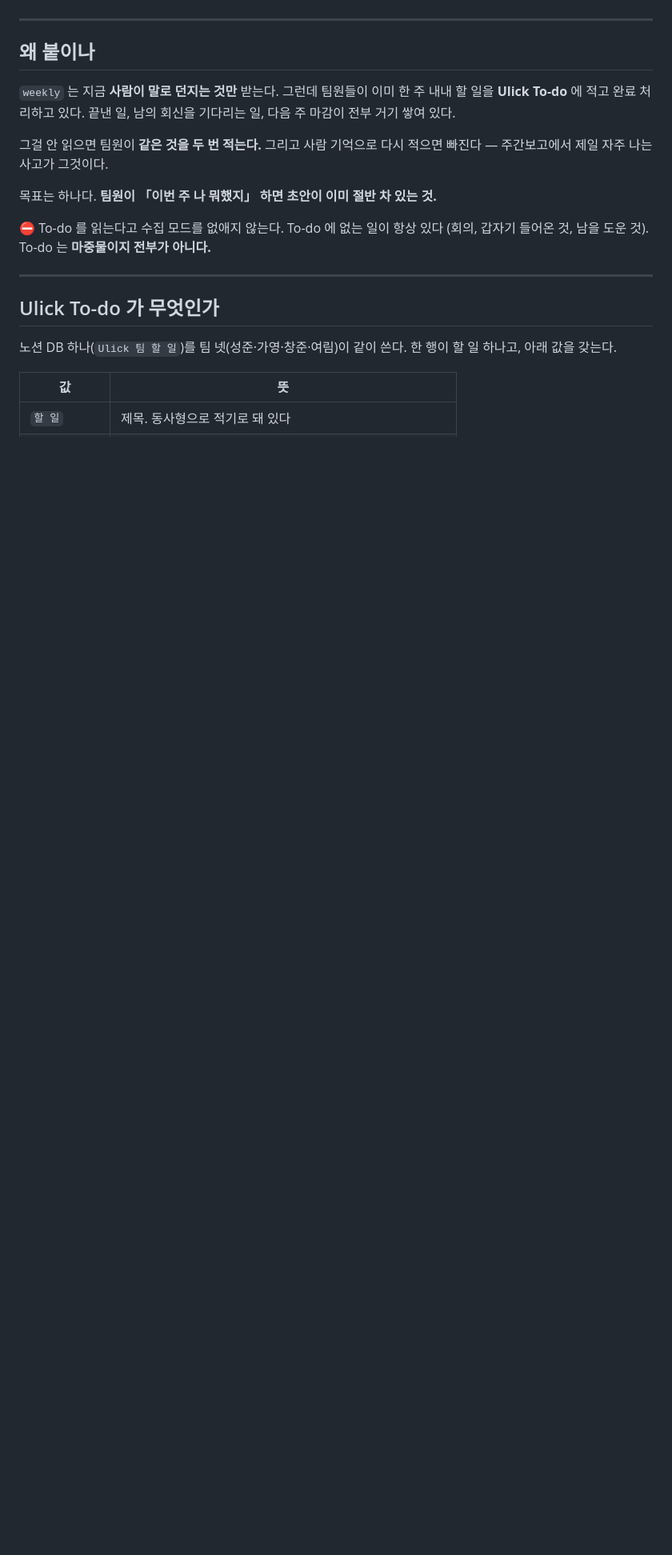
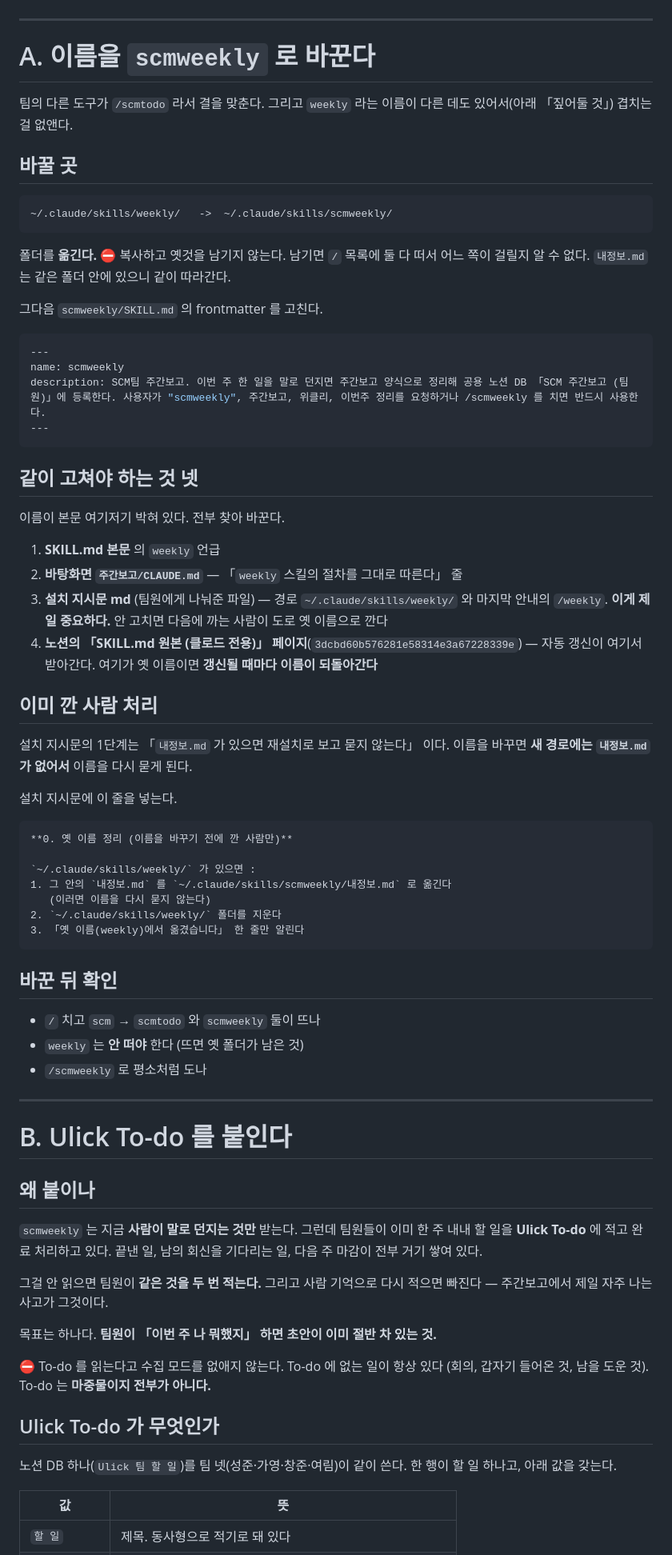
Before and after one commit to PangJuck/notiontodoweget, a Markdown page: docs/scmweekly-연동-안내.md, the part around one of its changes. Shown at 80% size. Rendered like a GitHub page; blank space fills up the shorter version.

````diff
--- a/docs/weekly-연동-안내.md
+++ b/docs/scmweekly-연동-안내.md
@@ -10,11 +15,73 @@
 
 ---
 
+# A. 이름을 `scmweekly` 로 바꾼다
+
+팀의 다른 도구가 `/scmtodo` 라서 결을 맞춘다. 그리고 `weekly` 라는 이름이
+다른 데도 있어서(아래 「짚어둘 것」) 겹치는 걸 없앤다.
+
+## 바꿀 곳
+
+```
+~/.claude/skills/weekly/   ->  ~/.claude/skills/scmweekly/
+```
+
+폴더를 **옮긴다.** ⛔ 복사하고 옛것을 남기지 않는다. 남기면 `/` 목록에 둘 다 떠서
+어느 쪽이 걸릴지 알 수 없다. `내정보.md` 는 같은 폴더 안에 있으니 같이 따라간다.
+
+그다음 `scmweekly/SKILL.md` 의 frontmatter 를 고친다.
+
+```yaml
+---
+name: scmweekly
+description: SCM팀 주간보고. 이번 주 한 일을 말로 던지면 주간보고 양식으로 정리해 공용 노션 DB 「SCM 주간보고 (팀원)」에 등록한다. 사용자가 "scmweekly", 주간보고, 위클리, 이번주 정리를 요청하거나 /scmweekly 를 치면 반드시 사용한다.
+---
+```
+
+## 같이 고쳐야 하는 것 넷
+
+이름이 본문 여기저기 박혀 있다. 전부 찾아 바꾼다.
+
+1. **SKILL.md 본문** 의 `weekly` 언급
+2. **바탕화면 `주간보고/CLAUDE.md`** — 「`weekly` 스킬의 절차를 그대로 따른다」 줄
+3. **설치 지시문 md** (팀원에게 나눠준 파일) — 경로 `~/.claude/skills/weekly/` 와
+   마지막 안내의 `/weekly`. **이게 제일 중요하다.** 안 고치면 다음에 까는 사람이
+   도로 옛 이름으로 깐다
+4. **노션의 「SKILL.md 원본 (클로드 전용)」 페이지**(`3dcbd60b576281e58314e3a67228339e`) —
+   자동 갱신이 여기서 받아간다. 여기가 옛 이름이면 **갱신될 때마다 이름이 되돌아간다**
+
+## 이미 깐 사람 처리
+
+설치 지시문의 1단계는 「`내정보.md` 가 있으면 재설치로 보고 묻지 않는다」 이다.
+이름을 바꾸면 **새 경로에는 `내정보.md` 가 없어서** 이름을 다시 묻게 된다.
+
+설치 지시문에 이 줄을 넣는다.
+
+```markdown
+**0. 옛 이름 정리 (이름을 바꾸기 전에 깐 사람만)**
+
+`~/.claude/skills/weekly/` 가 있으면 :
+1. 그 안의 `내정보.md` 를 `~/.claude/skills/scmweekly/내정보.md` 로 옮긴다
+   (이러면 이름을 다시 묻지 않는다)
+2. `~/.claude/skills/weekly/` 폴더를 지운다
+3. 「옛 이름(weekly)에서 옮겼습니다」 한 줄만 알린다
+```
+
+## 바꾼 뒤 확인
+
+- `/` 치고 `scm` → `scmtodo` 와 `scmweekly` 둘이 뜨나
+- `weekly` 는 **안 떠야** 한다 (뜨면 옛 폴더가 남은 것)
+- `/scmweekly` 로 평소처럼 도나
+
+---
+
+# B. Ulick To-do 를 붙인다
+
 ## 왜 붙이나
 
-`weekly` 는 지금 **사람이 말로 던지는 것만** 받는다. 그런데 팀원들이 이미 한 주 내내
-할 일을 **Ulick To-do** 에 적고 완료 처리하고 있다. 끝낸 일, 남의 회신을 기다리는 일,
-다음 주 마감이 전부 거기 쌓여 있다.
+`scmweekly` 는 지금 **사람이 말로 던지는 것만** 받는다. 그런데 팀원들이 이미 한 주
+내내 할 일을 **Ulick To-do** 에 적고 완료 처리하고 있다. 끝낸 일, 남의 회신을
+기다리는 일, 다음 주 마감이 전부 거기 쌓여 있다.
 
 그걸 안 읽으면 팀원이 **같은 것을 두 번 적는다.** 그리고 사람 기억으로 다시 적으면
 빠진다 — 주간보고에서 제일 자주 나는 사고가 그것이다.
@@ -23,8 +90,6 @@
 
 ⛔ To-do 를 읽는다고 수집 모드를 없애지 않는다. To-do 에 없는 일이 항상 있다
 (회의, 갑자기 들어온 것, 남을 도운 것). To-do 는 **마중물이지 전부가 아니다.**
-
----
 
 ## Ulick To-do 가 무엇인가
 
````
Also changed, not shown: other parts of docs/scmweekly-연동-안내.md (+23 -20 lines).
